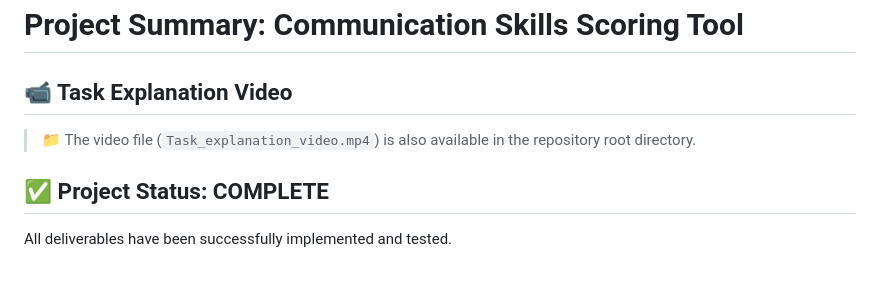
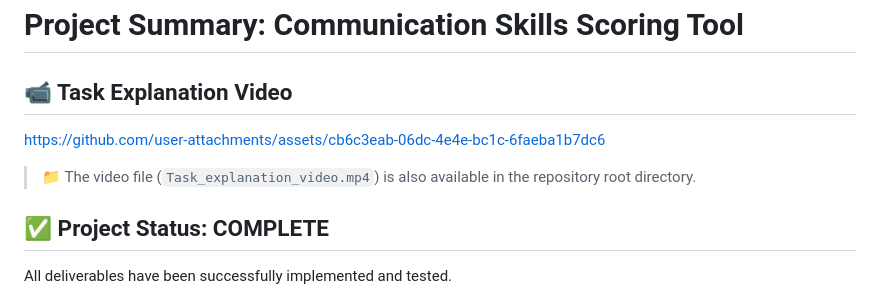
Before and after one commit to Chandramuhilan/NIRMAN_INTERNSHIP_TASK, a Markdown page: README.md, the part around the change. Drawn GitHub-style; blank space fills up the shorter version.

Commit message:
Added explanation video

```diff
--- a/README.md
+++ b/README.md
@@ -2,8 +2,11 @@
 
 ## 📹 Task Explanation Video
 
+
+https://github.com/user-attachments/assets/cb6c3eab-06dc-4e4e-bc1c-6faeba1b7dc6
+
+
 > 📁 The video file (`Task_explanation_video.mp4`) is also available in the repository root directory.
-
 ## ✅ Project Status: COMPLETE
 
 All deliverables have been successfully implemented and tested.
```
